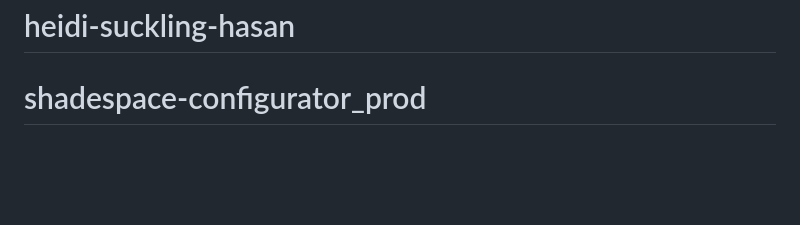
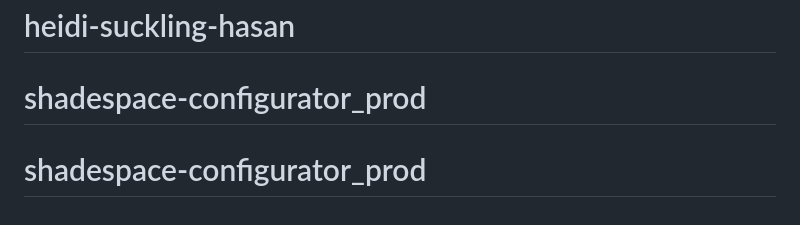
Before and after one commit to krushdigital/shadespace-configurator_prod, a Markdown page: README.md, the part around the change. GitHub-like rendering; blank space fills up the shorter version.

```diff
--- a/README.md
+++ b/README.md
@@ -372,3 +372,4 @@ This template uses [Remix](https://remix.run). The following Shopify tools are a
 # Heidi-Suckling
 # heidi-suckling-hasan
 # shadespace-configurator_prod
+# shadespace-configurator_prod
```
